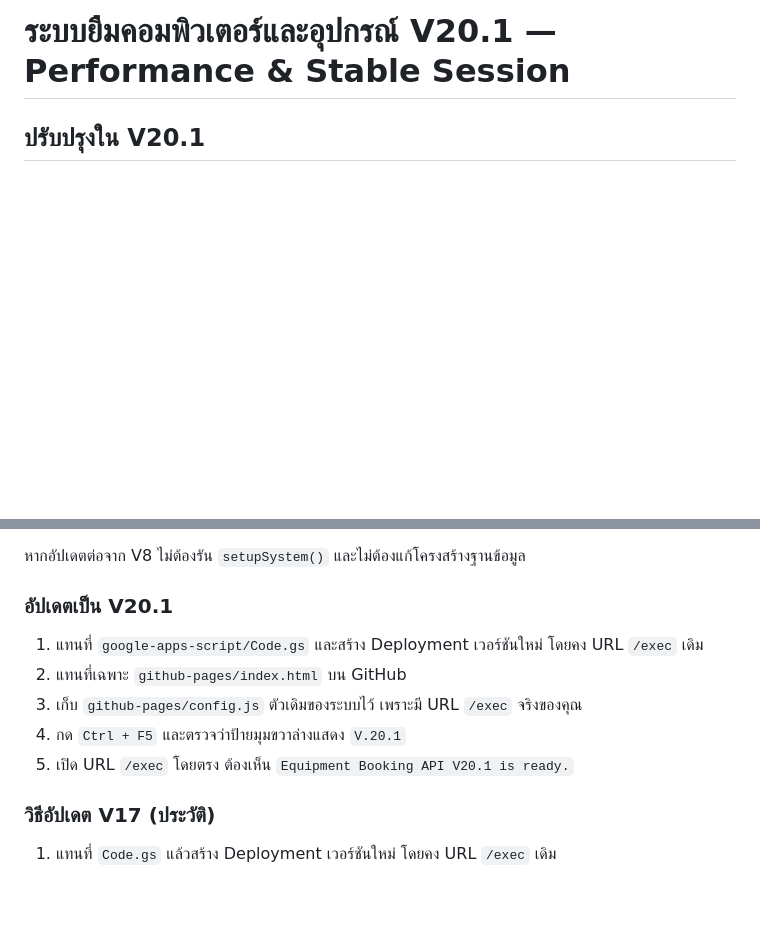
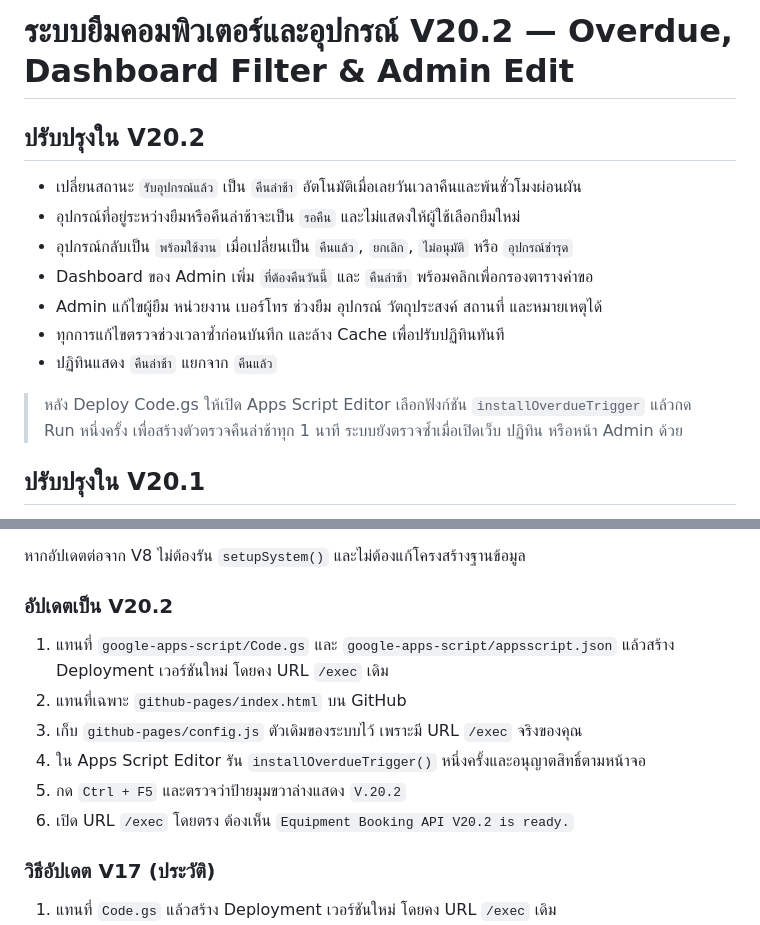
Before and after one commit to itpcmc2024/it-booking-com, a Markdown page: README.md, 2 parts joined by grey strips. Drawn GitHub-style; blank space fills up the shorter version.

```diff
--- a/README.md
+++ b/README.md
@@ -1,4 +1,16 @@
-# ระบบยืมคอมพิวเตอร์และอุปกรณ์ V20.1 — Performance & Stable Session
+# ระบบยืมคอมพิวเตอร์และอุปกรณ์ V20.2 — Overdue, Dashboard Filter & Admin Edit
+
+## ปรับปรุงใน V20.2
+
+- เปลี่ยนสถานะ `รับอุปกรณ์แล้ว` เป็น `คืนล่าช้า` อัตโนมัติเมื่อเลยวันเวลาคืนและพ้นชั่วโมงผ่อนผัน
+- อุปกรณ์ที่อยู่ระหว่างยืมหรือคืนล่าช้าจะเป็น `รอคืน` และไม่แสดงให้ผู้ใช้เลือกยืมใหม่
+- อุปกรณ์กลับเป็น `พร้อมใช้งาน` เมื่อเปลี่ยนเป็น `คืนแล้ว`, `ยกเลิก`, `ไม่อนุมัติ` หรือ `อุปกรณ์ชำรุด`
+- Dashboard ของ Admin เพิ่ม `ที่ต้องคืนวันนี้` และ `คืนล่าช้า` พร้อมคลิกเพื่อกรองตารางคำขอ
+- Admin แก้ไขผู้ยืม หน่วยงาน เบอร์โทร ช่วงยืม อุปกรณ์ วัตถุประสงค์ สถานที่ และหมายเหตุได้
+- ทุกการแก้ไขตรวจช่วงเวลาซ้ำก่อนบันทึก และล้าง Cache เพื่อปรับปฏิทินทันที
+- ปฏิทินแสดง `คืนล่าช้า` แยกจาก `คืนแล้ว`
+
+> หลัง Deploy Code.gs ให้เปิด Apps Script Editor เลือกฟังก์ชัน `installOverdueTrigger` แล้วกด Run หนึ่งครั้ง เพื่อสร้างตัวตรวจคืนล่าช้าทุก 1 นาที ระบบยังตรวจซ้ำเมื่อเปิดเว็บ ปฏิทิน หรือหน้า Admin ด้วย
 
 ## ปรับปรุงใน V20.1
 
@@ -166,13 +178,14 @@
 
 หากอัปเดตต่อจาก V8 ไม่ต้องรัน `setupSystem()` และไม่ต้องแก้โครงสร้างฐานข้อมูล
 
-### อัปเดตเป็น V20.1
+### อัปเดตเป็น V20.2
 
-1. แทนที่ `google-apps-script/Code.gs` และสร้าง Deployment เวอร์ชันใหม่ โดยคง URL `/exec` เดิม
+1. แทนที่ `google-apps-script/Code.gs` และ `google-apps-script/appsscript.json` แล้วสร้าง Deployment เวอร์ชันใหม่ โดยคง URL `/exec` เดิม
 2. แทนที่เฉพาะ `github-pages/index.html` บน GitHub
 3. เก็บ `github-pages/config.js` ตัวเดิมของระบบไว้ เพราะมี URL `/exec` จริงของคุณ
-4. กด `Ctrl + F5` และตรวจว่าป้ายมุมขวาล่างแสดง `V.20.1`
-5. เปิด URL `/exec` โดยตรง ต้องเห็น `Equipment Booking API V20.1 is ready.`
+4. ใน Apps Script Editor รัน `installOverdueTrigger()` หนึ่งครั้งและอนุญาตสิทธิ์ตามหน้าจอ
+5. กด `Ctrl + F5` และตรวจว่าป้ายมุมขวาล่างแสดง `V.20.2`
+6. เปิด URL `/exec` โดยตรง ต้องเห็น `Equipment Booking API V20.2 is ready.`
 
 ### วิธีอัปเดต V17 (ประวัติ)
 
```
